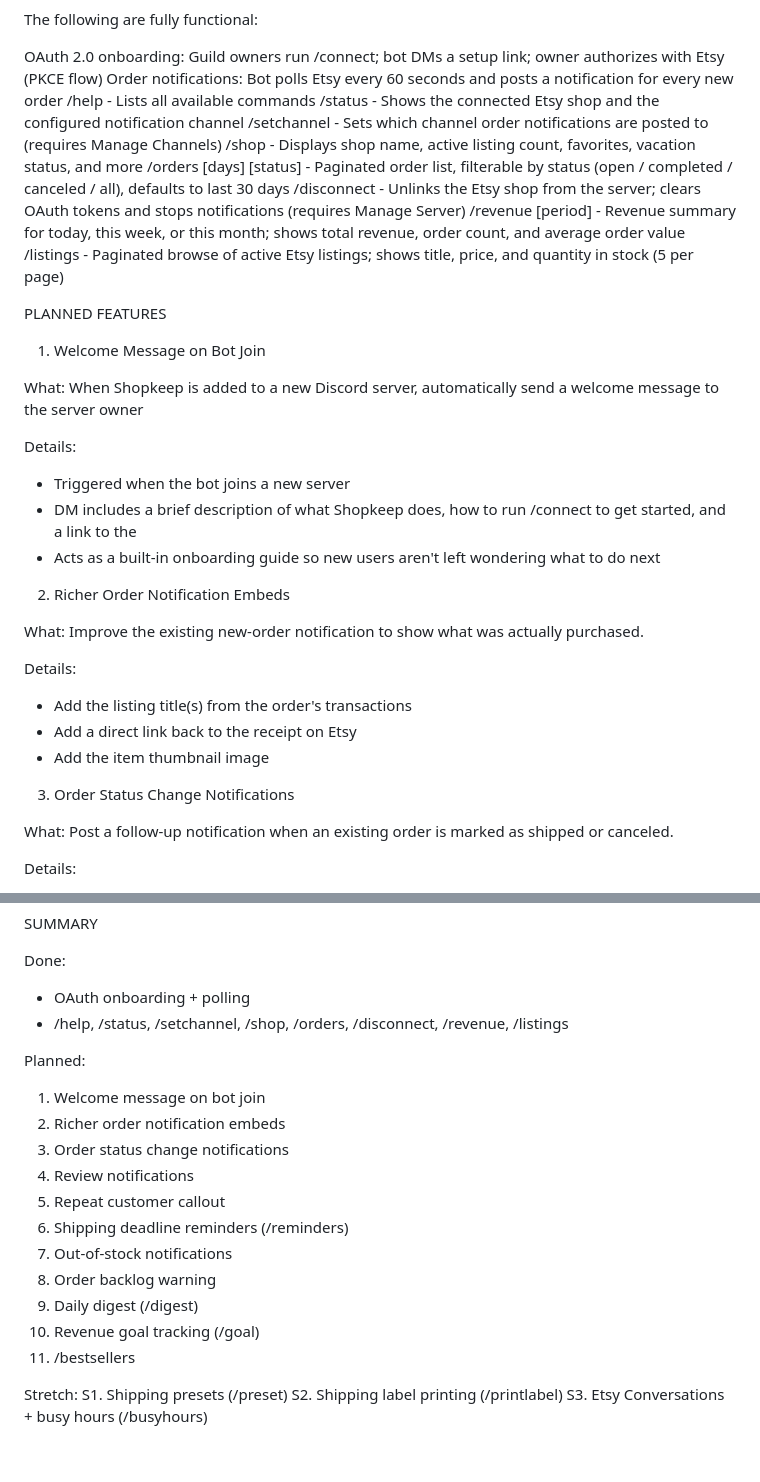
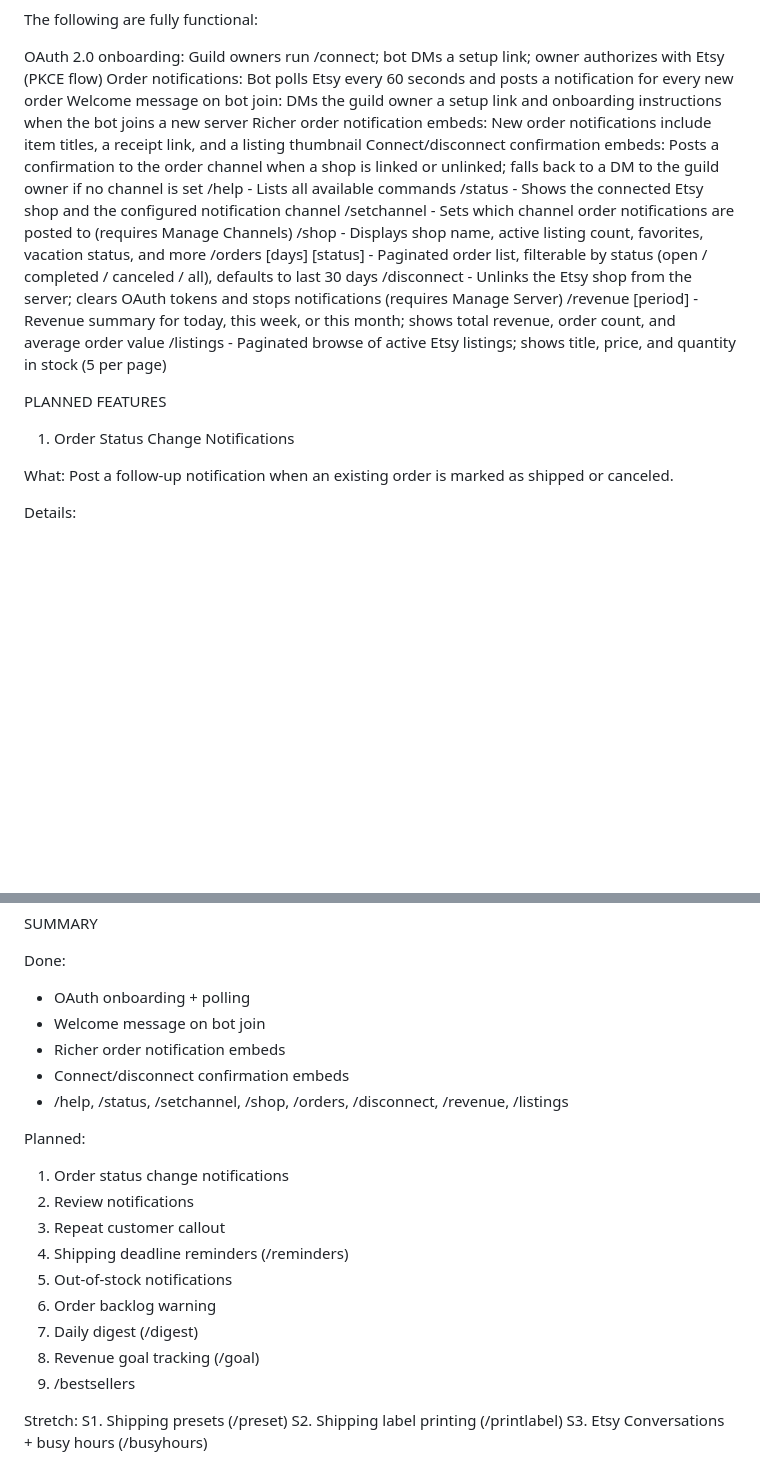
Before and after one commit to madisonewebb/shopkeep, a Markdown page: PLANNED_FEATURES.md, 2 parts joined by grey strips. GitHub-like rendering; blank space fills up the shorter version.

Commit message:
docs: update PLANNED_FEATURES with completed items and renumber

```diff
--- a/PLANNED_FEATURES.md
+++ b/PLANNED_FEATURES.md
@@ -8,6 +8,9 @@ The following are fully functional:
 
 OAuth 2.0 onboarding: Guild owners run /connect; bot DMs a setup link; owner authorizes with Etsy (PKCE flow)
 Order notifications: Bot polls Etsy every 60 seconds and posts a notification for every new order
+Welcome message on bot join: DMs the guild owner a setup link and onboarding instructions when the bot joins a new server
+Richer order notification embeds: New order notifications include item titles, a receipt link, and a listing thumbnail
+Connect/disconnect confirmation embeds: Posts a confirmation to the order channel when a shop is linked or unlinked; falls back to a DM to the guild owner if no channel is set
 /help - Lists all available commands
 /status - Shows the connected Etsy shop and the configured notification channel
 /setchannel - Sets which channel order notifications are posted to (requires Manage Channels)
@@ -20,27 +23,7 @@ Order notifications: Bot polls Etsy every 60 seconds and posts a notification fo
 
 PLANNED FEATURES
 
-1. Welcome Message on Bot Join
-
-What: When Shopkeep is added to a new Discord server, automatically send a welcome message to the server owner
-
-Details:
-- Triggered when the bot joins a new server
-- DM includes a brief description of what Shopkeep does, how to run /connect to get started, and a link to the
-- Acts as a built-in onboarding guide so new users aren't left wondering what to do next
-
-
-2. Richer Order Notification Embeds
-
-What: Improve the existing new-order notification to show what was actually purchased.
-
-Details:
-- Add the listing title(s) from the order's transactions
-- Add a direct link back to the receipt on Etsy
-- Add the item thumbnail image
-
-
-3. Order Status Change Notifications
+1. Order Status Change Notifications
 
 What: Post a follow-up notification when an existing order is marked as shipped or canceled.
 
@@ -238,20 +221,21 @@ SUMMARY
 
 Done:
 - OAuth onboarding + polling
+- Welcome message on bot join
+- Richer order notification embeds
+- Connect/disconnect confirmation embeds
 - /help, /status, /setchannel, /shop, /orders, /disconnect, /revenue, /listings
 
 Planned:
-1.  Welcome message on bot join
-2.  Richer order notification embeds
-3.  Order status change notifications
-4.  Review notifications
-5.  Repeat customer callout
-6.  Shipping deadline reminders (/reminders)
-7.  Out-of-stock notifications
-8.  Order backlog warning
-9.  Daily digest (/digest)
-10. Revenue goal tracking (/goal)
-11. /bestsellers
+1.  Order status change notifications
+2.  Review notifications
+3.  Repeat customer callout
+4.  Shipping deadline reminders (/reminders)
+5.  Out-of-stock notifications
+6.  Order backlog warning
+7.  Daily digest (/digest)
+8.  Revenue goal tracking (/goal)
+9.  /bestsellers
 
 Stretch:
 S1. Shipping presets (/preset)
```
Also changed, not shown: other parts of PLANNED_FEATURES.md (+1 -1 lines).
